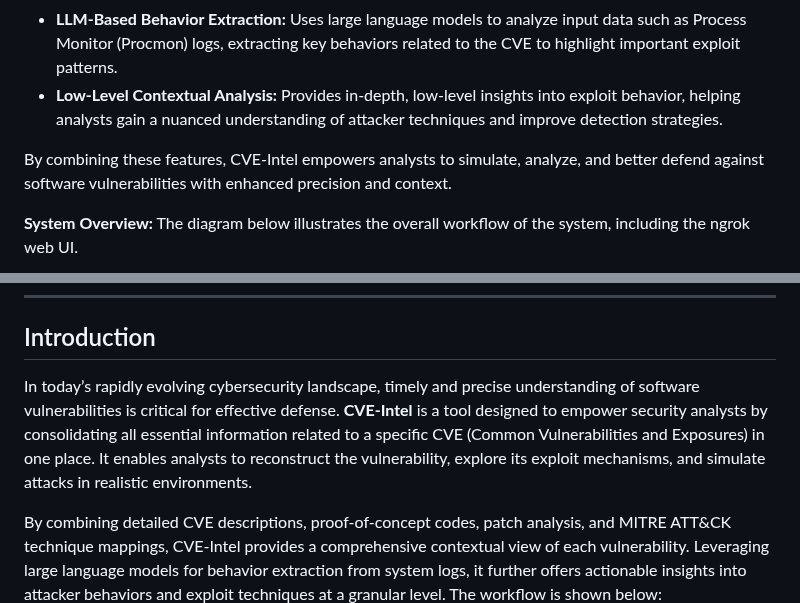
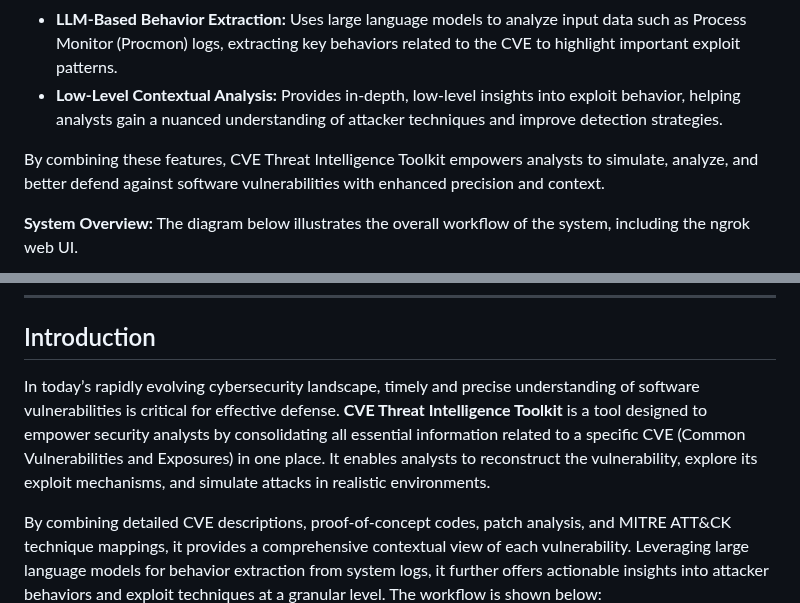
Before and after one commit to Wong-Kai-Xian/CVE_Threat_Intelligence_Toolkit, a Markdown page: README.md, 2 parts joined by grey strips. Drawn GitHub-style.

```diff
--- a/README.md
+++ b/README.md
@@ -11,7 +11,7 @@ Key features include:
 - **LLM-Based Behavior Extraction:** Uses large language models to analyze input data such as Process Monitor (Procmon) logs, extracting key behaviors related to the CVE to highlight important exploit patterns.
 - **Low-Level Contextual Analysis:** Provides in-depth, low-level insights into exploit behavior, helping analysts gain a nuanced understanding of attacker techniques and improve detection strategies.
 
-By combining these features, CVE-Intel empowers analysts to simulate, analyze, and better defend against software vulnerabilities with enhanced precision and context.
+By combining these features, CVE Threat Intelligence Toolkit empowers analysts to simulate, analyze, and better defend against software vulnerabilities with enhanced precision and context.
 
 **System Overview:**
 The diagram below illustrates the overall workflow of the system, including the ngrok web UI.
@@ -22,9 +22,9 @@ The diagram below illustrates the overall workflow of the system, including the
 
 ## Introduction
 
-In today’s rapidly evolving cybersecurity landscape, timely and precise understanding of software vulnerabilities is critical for effective defense. **CVE-Intel** is a tool designed to empower security analysts by consolidating all essential information related to a specific CVE (Common Vulnerabilities and Exposures) in one place. It enables analysts to reconstruct the vulnerability, explore its exploit mechanisms, and simulate attacks in realistic environments.
+In today’s rapidly evolving cybersecurity landscape, timely and precise understanding of software vulnerabilities is critical for effective defense. **CVE Threat Intelligence Toolkit** is a tool designed to empower security analysts by consolidating all essential information related to a specific CVE (Common Vulnerabilities and Exposures) in one place. It enables analysts to reconstruct the vulnerability, explore its exploit mechanisms, and simulate attacks in realistic environments.
 
-By combining detailed CVE descriptions, proof-of-concept codes, patch analysis, and MITRE ATT&CK technique mappings, CVE-Intel provides a comprehensive contextual view of each vulnerability. Leveraging large language models for behavior extraction from system logs, it further offers actionable insights into attacker behaviors and exploit techniques at a granular level. The workflow is shown below:
+By combining detailed CVE descriptions, proof-of-concept codes, patch analysis, and MITRE ATT&CK technique mappings, it provides a comprehensive contextual view of each vulnerability. Leveraging large language models for behavior extraction from system logs, it further offers actionable insights into attacker behaviors and exploit techniques at a granular level. The workflow is shown below:
 ![System Architecture](./img/architecture.png)
 
 The system consists of several key tools designed to simplify CVE analysis and simulation:
```
